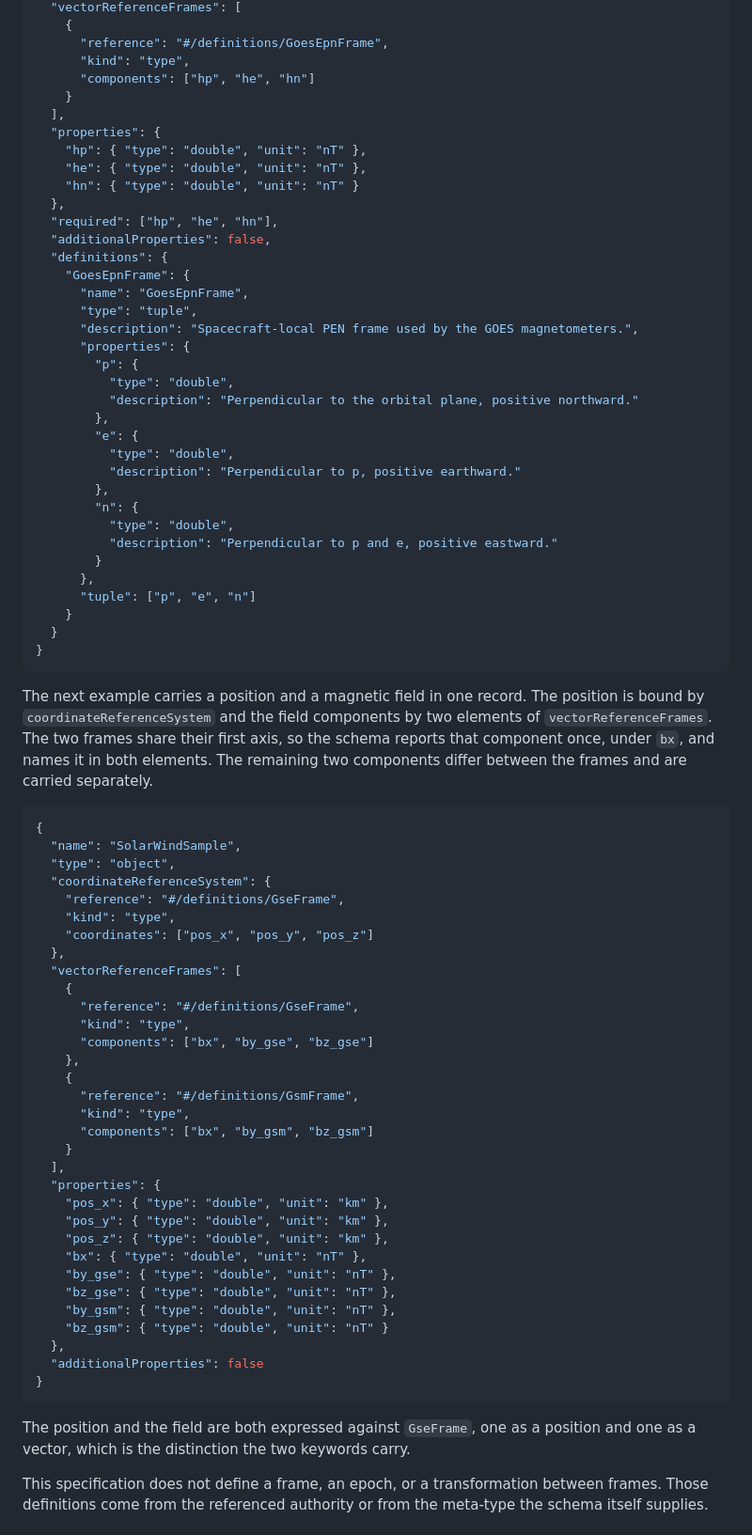
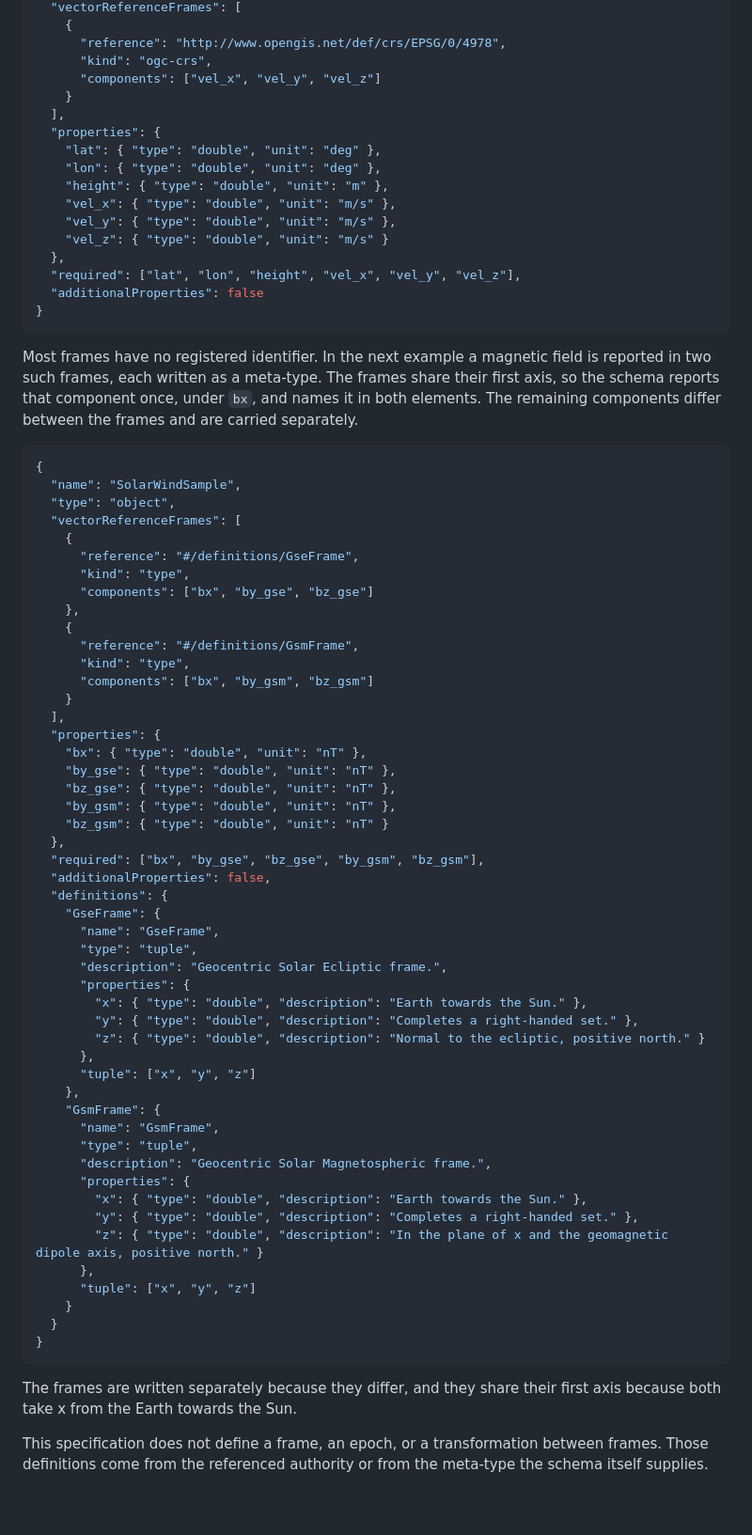
Before and after one commit to clemensv/characteristics, a Markdown page: draft-vasters-json-structure-characteristics.md, the part around one of its changes. Shown at 94% size. Drawn GitHub-style; blank space fills up the shorter version.

```diff
--- a/draft-vasters-json-structure-characteristics.md
+++ b/draft-vasters-json-structure-characteristics.md
@@ -2118,58 +2106,33 @@ an unregistered spacecraft-local frame written as a meta-type. The order of
   "vectorReferenceFrames": [
     {
-      "reference": "#/definitions/GoesEpnFrame",
-      "kind": "type",
-      "components": ["hp", "he", "hn"]
+      "reference": "http://www.opengis.net/def/crs/EPSG/0/4978",
+      "kind": "ogc-crs",
+      "components": ["vel_x", "vel_y", "vel_z"]
     }
   ],
   "properties": {
-    "hp": { "type": "double", "unit": "nT" },
-    "he": { "type": "double", "unit": "nT" },
-    "hn": { "type": "double", "unit": "nT" }
-  },
-  "required": ["hp", "he", "hn"],
-  "additionalProperties": false,
-  "definitions": {
-    "GoesEpnFrame": {
-      "name": "GoesEpnFrame",
-      "type": "tuple",
-      "description": "Spacecraft-local PEN frame used by the GOES magnetometers.",
-      "properties": {
-        "p": {
-          "type": "double",
-          "description": "Perpendicular to the orbital plane, positive northward."
-        },
-        "e": {
-          "type": "double",
-          "description": "Perpendicular to p, positive earthward."
-        },
-        "n": {
-          "type": "double",
-          "description": "Perpendicular to p and e, positive eastward."
-        }
-      },
-      "tuple": ["p", "e", "n"]
-    }
-  }
+    "lat": { "type": "double", "unit": "deg" },
+    "lon": { "type": "double", "unit": "deg" },
+    "height": { "type": "double", "unit": "m" },
+    "vel_x": { "type": "double", "unit": "m/s" },
+    "vel_y": { "type": "double", "unit": "m/s" },
+    "vel_z": { "type": "double", "unit": "m/s" }
+  },
+  "required": ["lat", "lon", "height", "vel_x", "vel_y", "vel_z"],
+  "additionalProperties": false
 }
 ~~~
 
-The next example carries a position and a magnetic field in one record. The
-position is bound by `coordinateReferenceSystem` and the field components by two
-elements of `vectorReferenceFrames`. The two frames share their first axis, so
-the schema reports that component once, under `bx`, and names it in both
-elements. The remaining two components differ between the frames and are carried
-separately.
+Most frames have no registered identifier. In the next example a magnetic field
+is reported in two such frames, each written as a meta-type. The frames share
+their first axis, so the schema reports that component once, under `bx`, and
+names it in both elements. The remaining components differ between the frames
+and are carried separately.
 
 ~~~ json
 {
   "name": "SolarWindSample",
   "type": "object",
-  "coordinateReferenceSystem": {
-    "reference": "#/definitions/GseFrame",
-    "kind": "type",
-    "coordinates": ["pos_x", "pos_y", "pos_z"]
-  },
   "vectorReferenceFrames": [
     {
       "reference": "#/definitions/GseFrame",
@@ -2183,21 +2146,43 @@ separately.
     }
   ],
   "properties": {
-    "pos_x": { "type": "double", "unit": "km" },
-    "pos_y": { "type": "double", "unit": "km" },
-    "pos_z": { "type": "double", "unit": "km" },
     "bx": { "type": "double", "unit": "nT" },
     "by_gse": { "type": "double", "unit": "nT" },
     "bz_gse": { "type": "double", "unit": "nT" },
     "by_gsm": { "type": "double", "unit": "nT" },
     "bz_gsm": { "type": "double", "unit": "nT" }
   },
-  "additionalProperties": false
+  "required": ["bx", "by_gse", "bz_gse", "by_gsm", "bz_gsm"],
+  "additionalProperties": false,
+  "definitions": {
+    "GseFrame": {
+      "name": "GseFrame",
+      "type": "tuple",
+      "description": "Geocentric Solar Ecliptic frame.",
+      "properties": {
+        "x": { "type": "double", "description": "Earth towards the Sun." },
+        "y": { "type": "double", "description": "Completes a right-handed set." },
+        "z": { "type": "double", "description": "Normal to the ecliptic, positive north." }
+      },
+      "tuple": ["x", "y", "z"]
+    },
+    "GsmFrame": {
+      "name": "GsmFrame",
+      "type": "tuple",
+      "description": "Geocentric Solar Magnetospheric frame.",
+      "properties": {
+        "x": { "type": "double", "description": "Earth towards the Sun." },
+        "y": { "type": "double", "description": "Completes a right-handed set." },
+        "z": { "type": "double", "description": "In the plane of x and the geomagnetic dipole axis, positive north." }
+      },
+      "tuple": ["x", "y", "z"]
+    }
+  }
 }
 ~~~
 
-The position and the field are both expressed against `GseFrame`, one as a
-position and one as a vector, which is the distinction the two keywords carry.
+The frames are written separately because they differ, and they share their
+first axis because both take x from the Earth towards the Sun.
 
 This specification does not define a frame, an epoch, or a transformation
 between frames. Those definitions come from the referenced authority or from the
```
Also changed, not shown: other parts of draft-vasters-json-structure-characteristics.md (+46 -58 lines).
